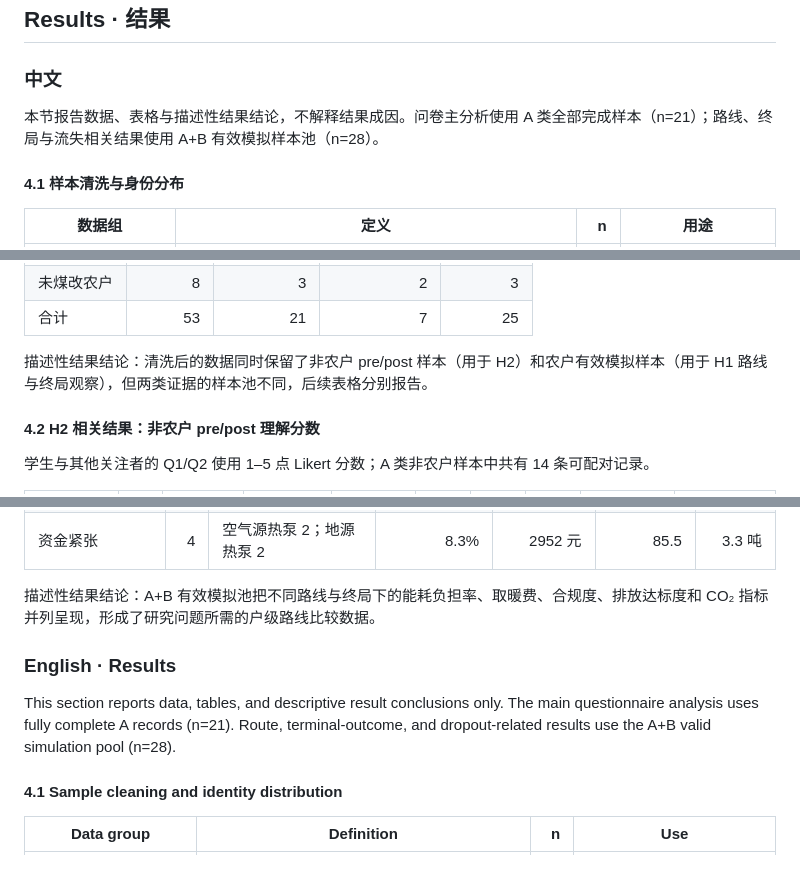
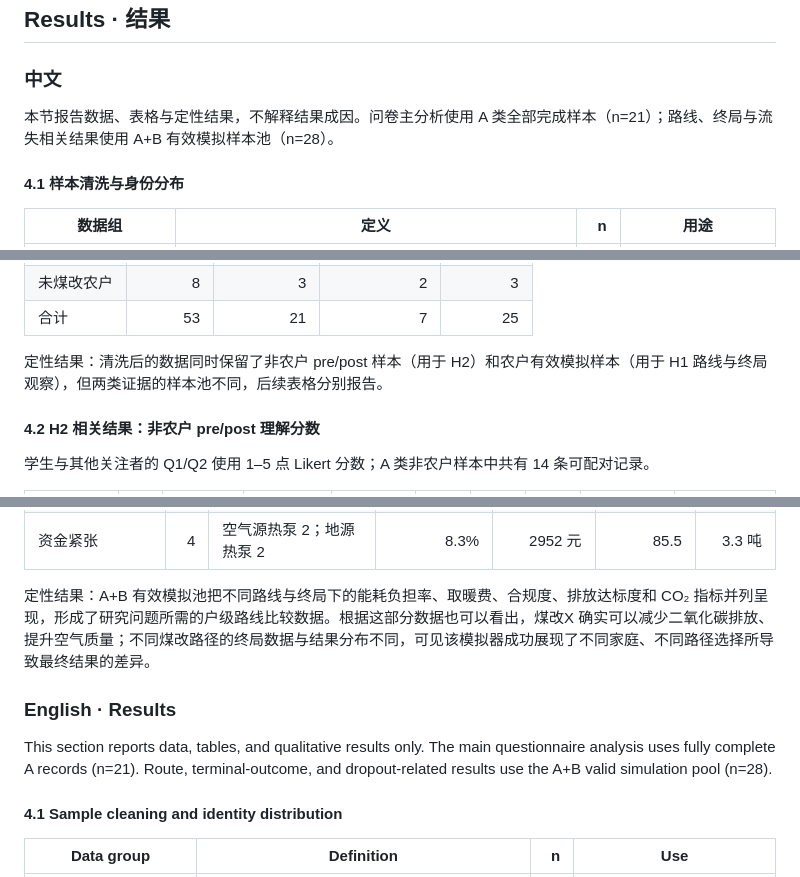
Before and after one commit to bcfd5yh6vk-arch/clean-heating-simulator, a Markdown page: paper/abstract.md, 3 parts joined by grey strips. Drawn GitHub-style.

Commit message:
Revise Results qualitative conclusions for H1 and H2.
Co-authored-by: Cursor <cursoragent@cursor.com>

```diff
--- a/paper/abstract.md
+++ b/paper/abstract.md
@@ -168,7 +168,7 @@ Participation began with three first-screen layers: **welcome** (identity/backgr
 
 ### 中文
 
-本节报告数据、表格与描述性结果结论，不解释结果成因。问卷主分析使用 A 类全部完成样本（n=21）；路线、终局与流失相关结果使用 A+B 有效模拟样本池（n=28）。
+本节报告数据、表格与定性结果，不解释结果成因。问卷主分析使用 A 类全部完成样本（n=21）；路线、终局与流失相关结果使用 A+B 有效模拟样本池（n=28）。
 
 #### 4.1 样本清洗与身份分布
 
@@ -187,7 +187,7 @@ Participation began with three first-screen layers: **welcome** (identity/backgr
 | 未煤改农户 | 8 | 3 | 2 | 3 |
 | 合计 | 53 | 21 | 7 | 25 |
 
-描述性结果结论：清洗后的数据同时保留了非农户 pre/post 样本（用于 H2）和农户有效模拟样本（用于 H1 路线与终局观察），但两类证据的样本池不同，后续表格分别报告。
+定性结果：清洗后的数据同时保留了非农户 pre/post 样本（用于 H2）和农户有效模拟样本（用于 H1 路线与终局观察），但两类证据的样本池不同，后续表格分别报告。
 
 #### 4.2 H2 相关结果：非农户 pre/post 理解分数
 
@@ -278,11 +278,11 @@ A+B 有效样本池中共有 14 条农户记录，其中 9 条到达第 3 回合
 | 被处罚 / 执法命中 | 8 | 未到达第 3 回合 8 | 4.8% | 2300 元 | 63 | 4.7 吨 |
 | 资金紧张 | 4 | 空气源热泵 2；地源热泵 2 | 8.3% | 2952 元 | 85.5 | 3.3 吨 |
 
-描述性结果结论：A+B 有效模拟池把不同路线与终局下的能耗负担率、取暖费、合规度、排放达标度和 CO₂ 指标并列呈现，形成了研究问题所需的户级路线比较数据。
+定性结果：A+B 有效模拟池把不同路线与终局下的能耗负担率、取暖费、合规度、排放达标度和 CO₂ 指标并列呈现，形成了研究问题所需的户级路线比较数据。根据这部分数据也可以看出，煤改X 确实可以减少二氧化碳排放、提升空气质量；不同煤改路径的终局数据与结果分布不同，可见该模拟器成功展现了不同家庭、不同路径选择所导致最终结果的差异。
 
 ### English · Results
 
-This section reports data, tables, and descriptive result conclusions only. The main questionnaire analysis uses fully complete A records (n=21). Route, terminal-outcome, and dropout-related results use the A+B valid simulation pool (n=28).
+This section reports data, tables, and qualitative results only. The main questionnaire analysis uses fully complete A records (n=21). Route, terminal-outcome, and dropout-related results use the A+B valid simulation pool (n=28).
 
 #### 4.1 Sample cleaning and identity distribution
 
```
Also changed, not shown: other parts of paper/abstract.md (+8 -8 lines).
